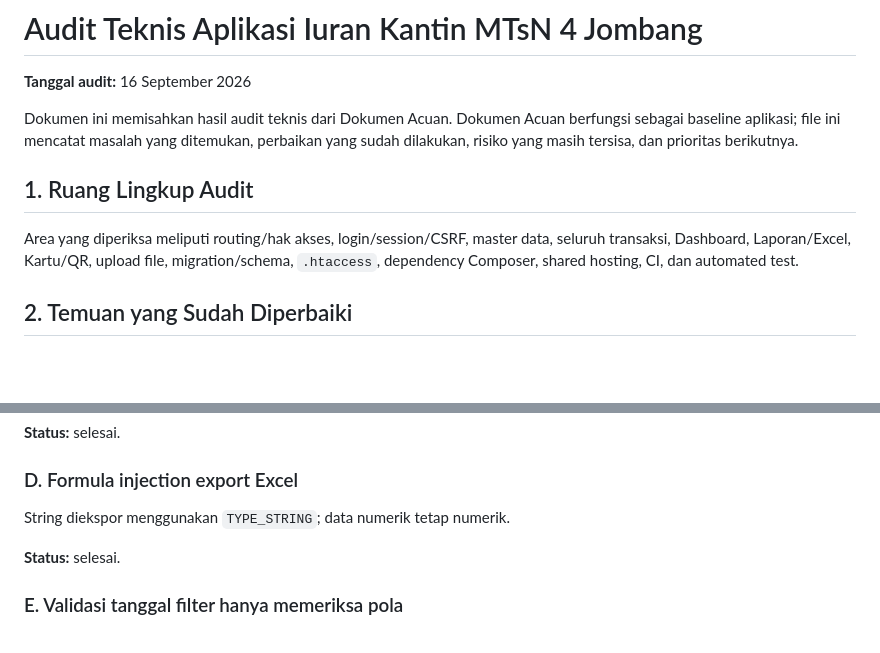
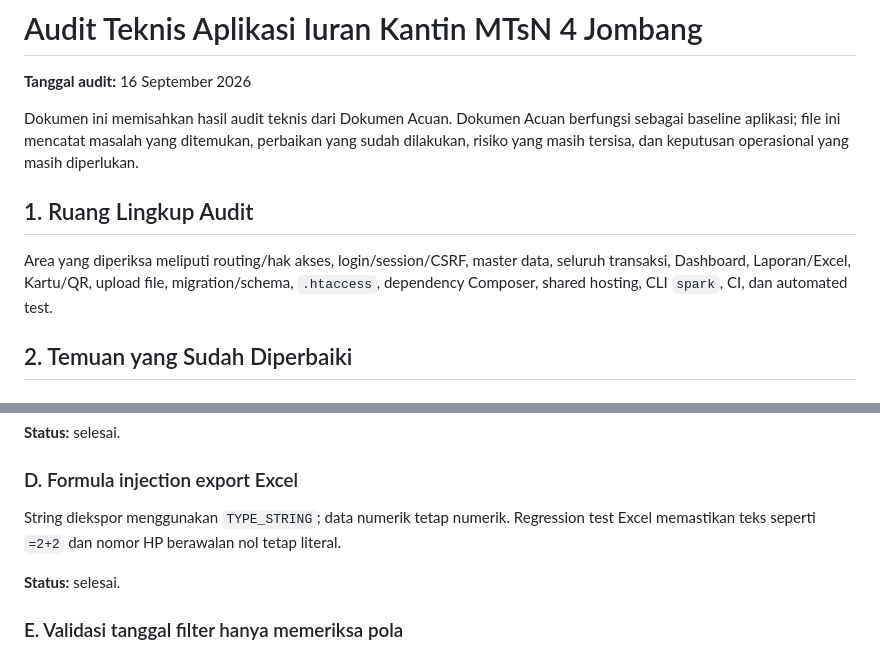
Before and after one commit to Al-Faroz/iurankantin_dev, a Markdown page: docs/AUDIT_TEKNIS_APLIKASI.md, 2 parts joined by grey strips. GitHub-like rendering; blank space fills up the shorter version.

```diff
--- a/docs/AUDIT_TEKNIS_APLIKASI.md
+++ b/docs/AUDIT_TEKNIS_APLIKASI.md
@@ -2,11 +2,11 @@
 
 **Tanggal audit:** 16 September 2026
 
-Dokumen ini memisahkan hasil audit teknis dari Dokumen Acuan. Dokumen Acuan berfungsi sebagai baseline aplikasi; file ini mencatat masalah yang ditemukan, perbaikan yang sudah dilakukan, risiko yang masih tersisa, dan prioritas berikutnya.
+Dokumen ini memisahkan hasil audit teknis dari Dokumen Acuan. Dokumen Acuan berfungsi sebagai baseline aplikasi; file ini mencatat masalah yang ditemukan, perbaikan yang sudah dilakukan, risiko yang masih tersisa, dan keputusan operasional yang masih diperlukan.
 
 ## 1. Ruang Lingkup Audit
 
-Area yang diperiksa meliputi routing/hak akses, login/session/CSRF, master data, seluruh transaksi, Dashboard, Laporan/Excel, Kartu/QR, upload file, migration/schema, `.htaccess`, dependency Composer, shared hosting, CI, dan automated test.
+Area yang diperiksa meliputi routing/hak akses, login/session/CSRF, master data, seluruh transaksi, Dashboard, Laporan/Excel, Kartu/QR, upload file, migration/schema, `.htaccess`, dependency Composer, shared hosting, CLI `spark`, CI, dan automated test.
 
 ## 2. Temuan yang Sudah Diperbaiki
 
@@ -30,7 +30,7 @@ File lama baru dibersihkan setelah database berhasil menyimpan path pengganti.
 
 ### D. Formula injection export Excel
 
-String diekspor menggunakan `TYPE_STRING`; data numerik tetap numerik.
+String diekspor menggunakan `TYPE_STRING`; data numerik tetap numerik. Regression test Excel memastikan teks seperti `=2+2` dan nomor HP berawalan nol tetap literal.
 
 **Status:** selesai.
 
```
Also changed, not shown: other parts of docs/AUDIT_TEKNIS_APLIKASI.md (+84 -44 lines).
